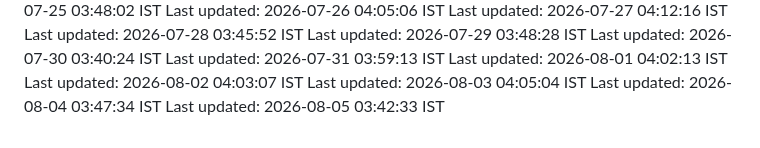
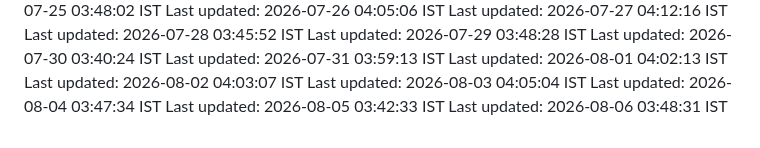
Before and after one commit to Satyaprasad7naik/tag-badge, a Markdown page: README.md, the part around the change. Drawn GitHub-style.

Commit message:
chore: automated daily update - 2026-08-06 03:48:31 IST

```diff
--- a/README.md
+++ b/README.md
@@ -212,3 +212,4 @@ Last updated: 2026-08-02 04:03:07 IST
 Last updated: 2026-08-03 04:05:04 IST
 Last updated: 2026-08-04 03:47:34 IST
 Last updated: 2026-08-05 03:42:33 IST
+Last updated: 2026-08-06 03:48:31 IST
```
